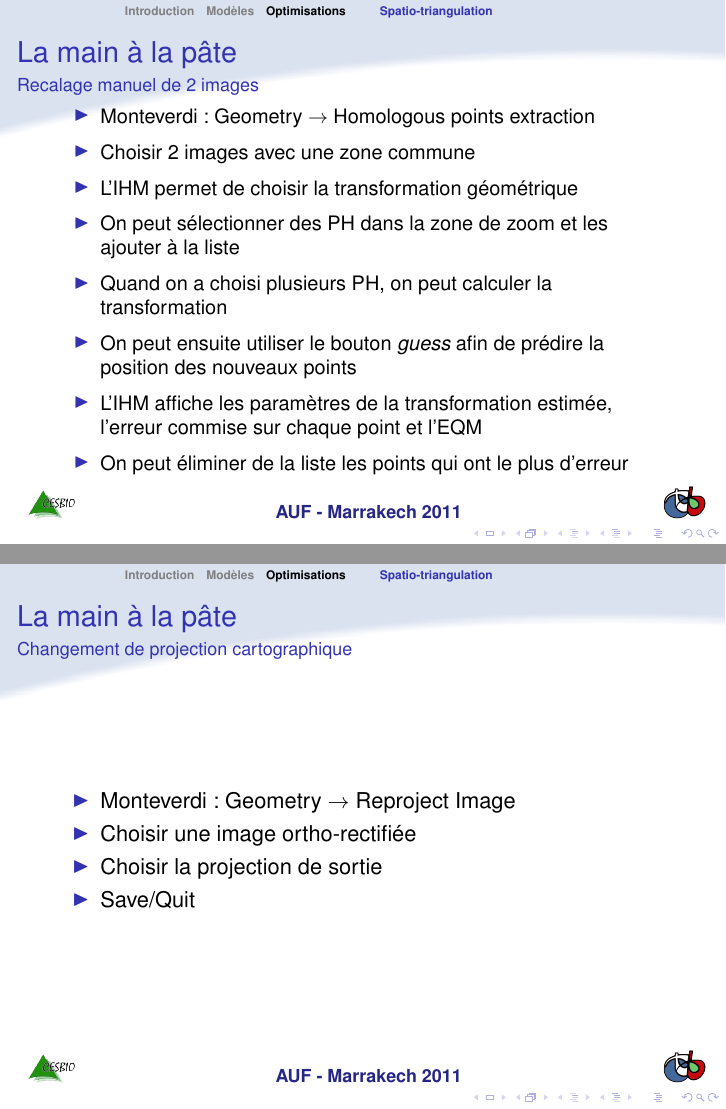
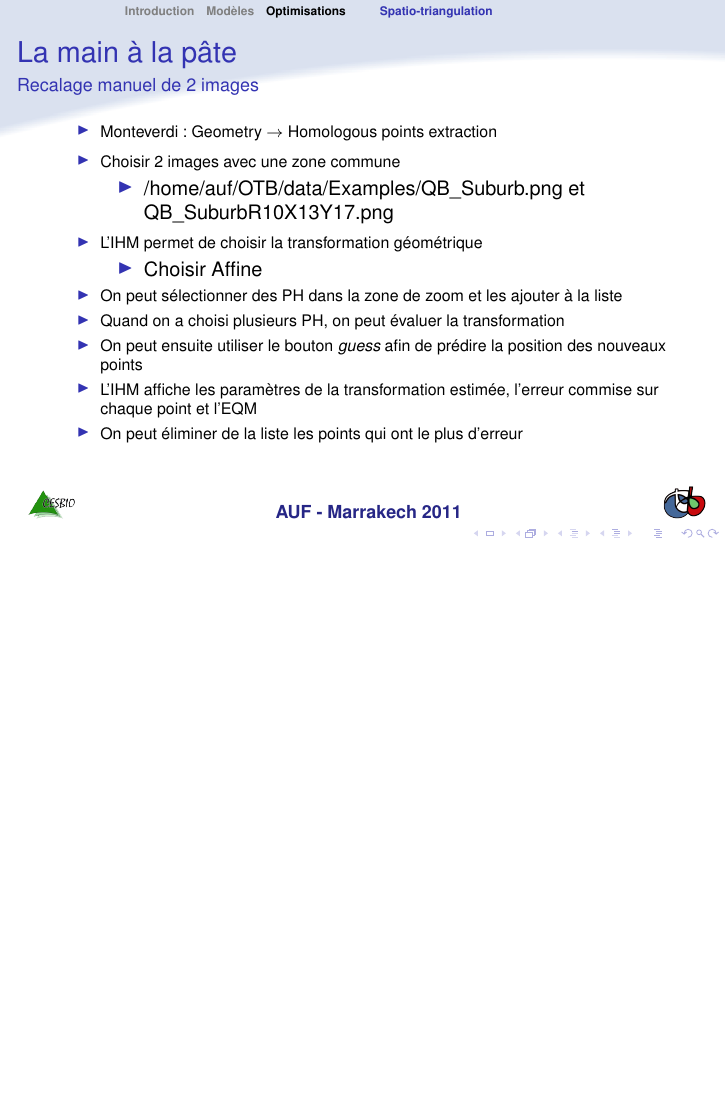
Before and after one commit to orfeotoolbox/OTB-Documents, LaTeX slides (AUF-2011/Monteverdi/02-Geometrie.tex): pages 40 and 41 of 42 before the commit and page 40 of 41 after it, the two joined at a grey line, the shorter picture padded with empty space. Compiled offline with pdfLaTeX.

Commit message:
pas besoin de reproject (déjà fait)

```diff
--- a/AUF-2011/Monteverdi/02-Geometrie.tex
+++ b/AUF-2011/Monteverdi/02-Geometrie.tex
@@ -417,34 +417,33 @@ L'élévation de chaque point (MNT) doit être connue.
   \frametitle{La main à la pâte}
   \framesubtitle{Recalage manuel de 2 images}
 \vspace*{-0.6cm}
-\small
+{\scriptsize
   \begin{itemize}
   \item Monteverdi : Geometry $\rightarrow$ Homologous points extraction
   \item Choisir 2 images avec une zone commune
+    \begin{itemize}
+    \item /home/auf/OTB/data/Examples/QB\_Suburb.png et QB\_SuburbR10X13Y17.png
+    \end{itemize}
   \item L'IHM permet de choisir la transformation géométrique
+    \begin{itemize}
+    \item Choisir Affine
+    \end{itemize}
   \item On peut sélectionner des PH dans la zone de zoom et les
     ajouter à la liste
-  \item Quand on a choisi plusieurs PH, on peut calculer la transformation
+  \item Quand on a choisi plusieurs PH, on peut évaluer la transformation
   \item On peut ensuite utiliser le bouton {\em guess} afin de prédire
     la position des nouveaux points
   \item L'IHM affiche les paramètres de la transformation estimée,
     l'erreur commise sur chaque point et l'EQM
-  \item On peut éliminer de la liste les points qui ont le plus d'erreur
+  \item On peut éliminer de la liste les points qui ont le plus
+    d'erreur
   \end{itemize}
+  }
 \end{frame}
 
 
 
-\begin{frame}
-  \frametitle{La main à la pâte}
-  \framesubtitle{Changement de projection cartographique}
-  \begin{itemize}
-  \item Monteverdi: Geometry $\rightarrow$ Reproject Image
-  \item Choisir une image ortho-rectifiée
-  \item Choisir la projection de sortie
-  \item Save/Quit
-  \end{itemize}
-\end{frame}
+
 
 \begin{frame}
   \frametitle{La main à la pâte}
```
